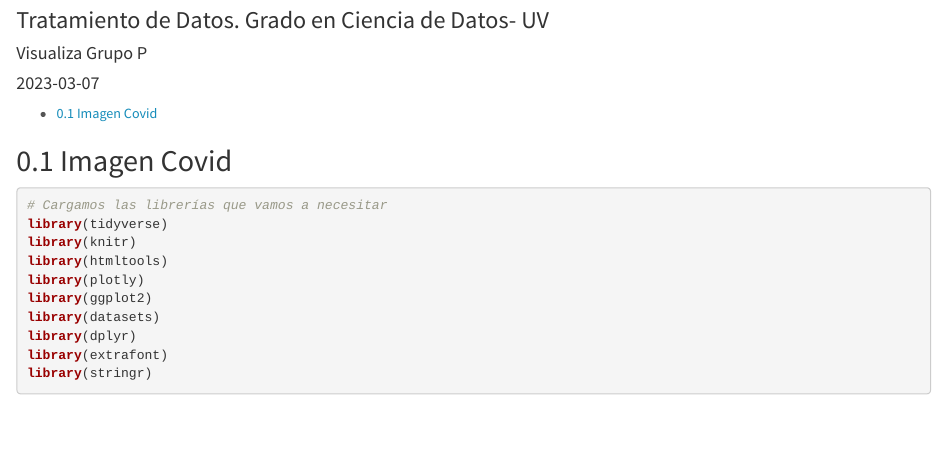
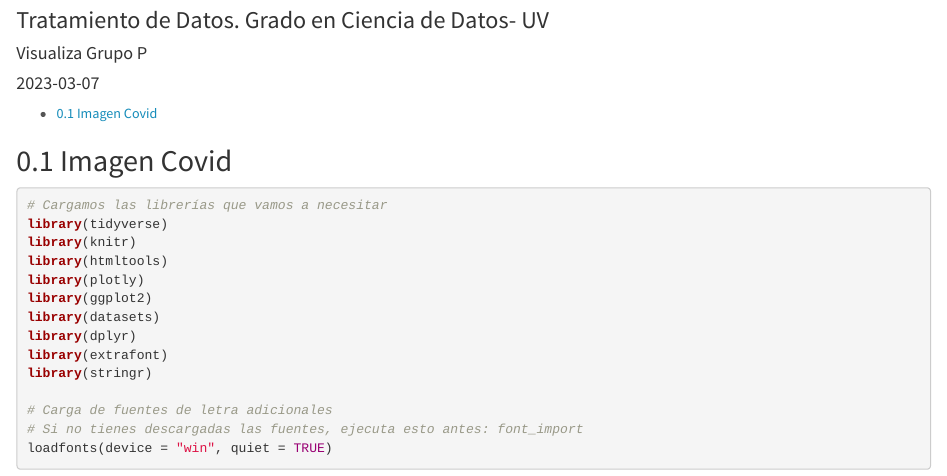
Before and after one commit to gosacarpersonal/ProgTema3, an R Markdown document (Tema3.Rmd): the page in a window 1100 px wide, from 70 px down. Rendered offline with R 4.5, knitr and Pandoc, with nearby package versions.

Commit message:
Importamos y cargamos una serie de fuentes que nos servirán para cambiar el texto del gráfico

````diff
--- a/Tema3.Rmd
+++ b/Tema3.Rmd
@@ -73,4 +73,8 @@ library(dplyr)
 library(extrafont)
 library(stringr)
 
+# Carga de fuentes de letra adicionales
+# Si no tienes descargadas las fuentes, ejecuta esto antes: font_import
+loadfonts(device = "win", quiet = TRUE)
+
 ```
````
